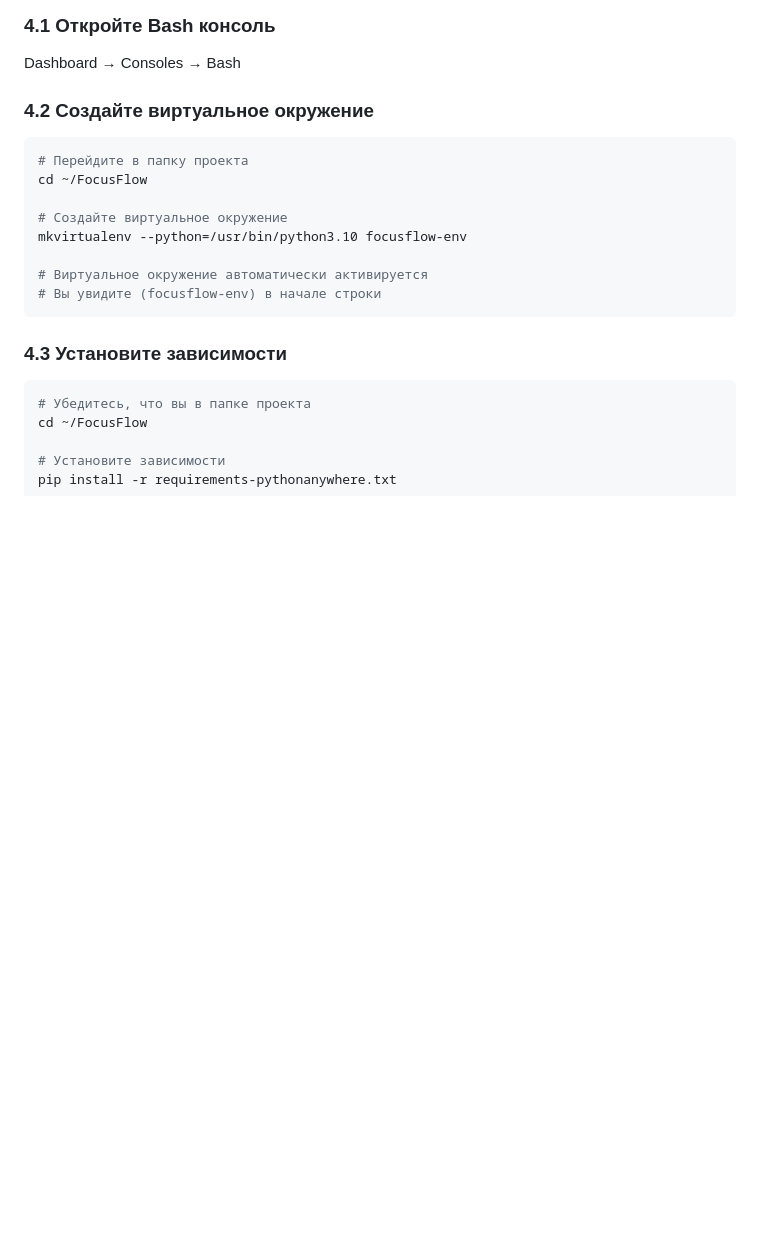
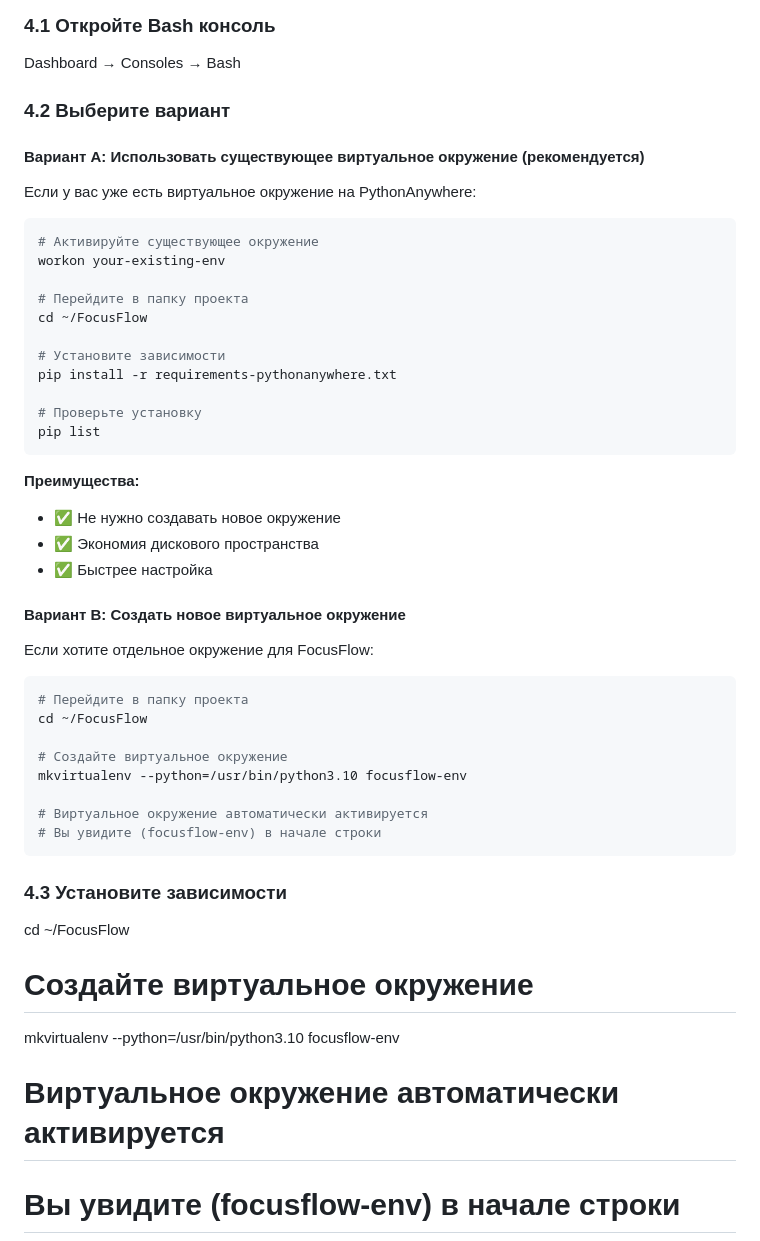
Before and after one commit to DeepEvotion/FocusFlow, a Markdown page: PYTHONANYWHERE_DEPLOYMENT.md, the part around one of its changes. Drawn GitHub-style; blank space fills up the shorter version.

````diff
--- a/PYTHONANYWHERE_DEPLOYMENT.md
+++ b/PYTHONANYWHERE_DEPLOYMENT.md
@@ -144,10 +150,47 @@ FocusFlow/
 
 Dashboard → Consoles → Bash
 
-### 4.2 Создайте виртуальное окружение
+### 4.2 Выберите вариант
+
+#### Вариант A: Использовать существующее виртуальное окружение (рекомендуется)
+
+Если у вас уже есть виртуальное окружение на PythonAnywhere:
+
+```bash
+# Активируйте существующее окружение
+workon your-existing-env
+
+# Перейдите в папку проекта
+cd ~/FocusFlow
+
+# Установите зависимости
+pip install -r requirements-pythonanywhere.txt
+
+# Проверьте установку
+pip list
+```
+
+**Преимущества:**
+- ✅ Не нужно создавать новое окружение
+- ✅ Экономия дискового пространства
+- ✅ Быстрее настройка
+
+#### Вариант B: Создать новое виртуальное окружение
+
+Если хотите отдельное окружение для FocusFlow:
 
 ```bash
 # Перейдите в папку проекта
+cd ~/FocusFlow
+
+# Создайте виртуальное окружение
+mkvirtualenv --python=/usr/bin/python3.10 focusflow-env
+
+# Виртуальное окружение автоматически активируется
+# Вы увидите (focusflow-env) в начале строки
+```
+
+### 4.3 Установите зависимости
 cd ~/FocusFlow
 
 # Создайте виртуальное окружение
````
Also changed, not shown: other parts of PYTHONANYWHERE_DEPLOYMENT.md (+35 -11 lines).
